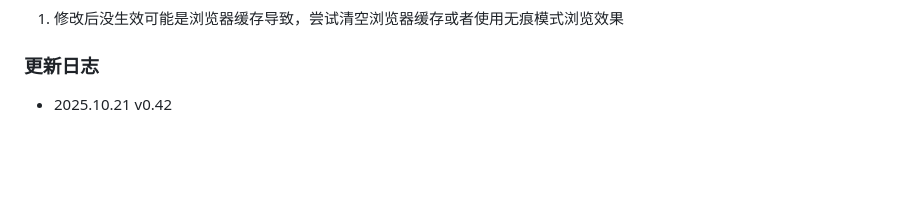
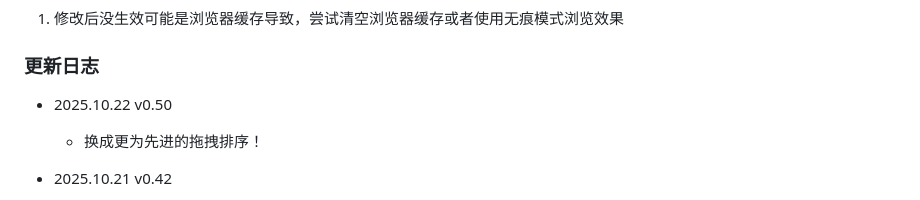
Before and after one commit to IMGZCQ/fn-icon, a Markdown page: README.md, the part around the change printed below. Rendered like a GitHub page; blank space fills up the shorter version.

Commit message:
Add new version v0.50 with drag-and-drop sorting
Updated the changelog to reflect the addition of a drag-and-drop sorting feature.

```diff
--- a/README.md
+++ b/README.md
@@ -13,6 +13,9 @@
 1. 修改后没生效可能是浏览器缓存导致，尝试清空浏览器缓存或者使用无痕模式浏览效果
 
 ### 更新日志
+- 2025.10.22 v0.50
+  - 换成更为先进的拖拽排序！
+
 - 2025.10.21 v0.42
   - 增加排序功能
   - 添加图标优先填补空缺位置
```
Also changed, not shown: other parts of README.md (+1 -0 lines).
